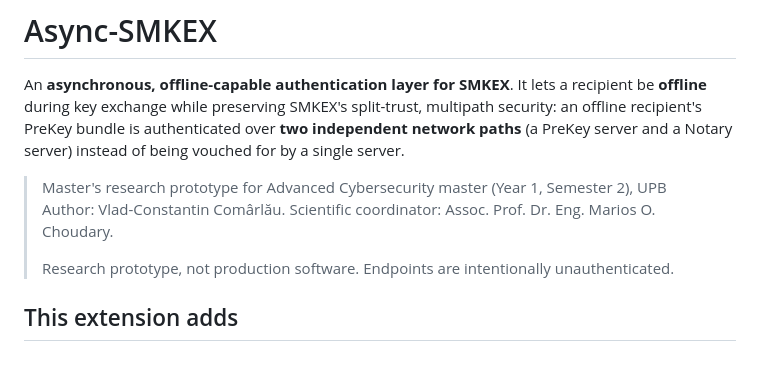
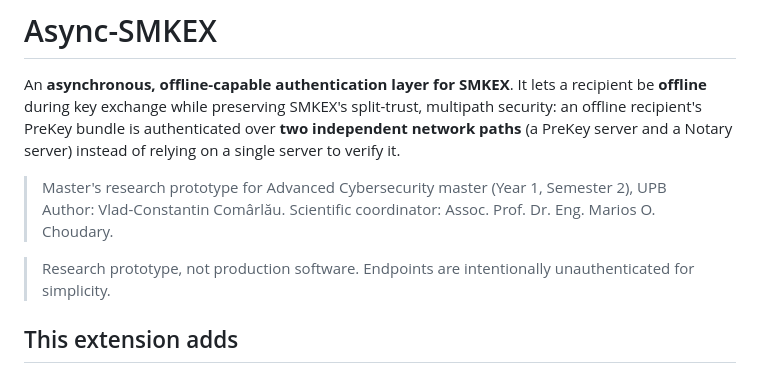
Before and after one commit to vladcomarlau/async-smkex, a Markdown page: README.md, the part around the change. GitHub-like rendering.

```diff
--- a/README.md
+++ b/README.md
@@ -3,16 +3,16 @@
 An **asynchronous, offline-capable authentication layer for SMKEX**. It lets a
 recipient be **offline** during key exchange while preserving SMKEX's split-trust,
 multipath security: an offline recipient's PreKey bundle is authenticated over
-**two independent network paths** (a PreKey server and a Notary server) instead of
-being vouched for by a single server.
+**two independent network paths** (a PreKey server and a Notary server) instead of relying
+on a single server to verify it.
 
 > Master's research prototype for Advanced Cybersecurity master (Year 1, Semester 2),
 > UPB
 > Author: Vlad-Constantin Comârlău. Scientific coordinator: Assoc. Prof. Dr. Eng.
 > Marios O. Choudary.
->
+
 > Research prototype, not production software.
-> Endpoints are intentionally unauthenticated.
+> Endpoints are intentionally unauthenticated for simplicity.
 
 ## This extension adds
 
```
